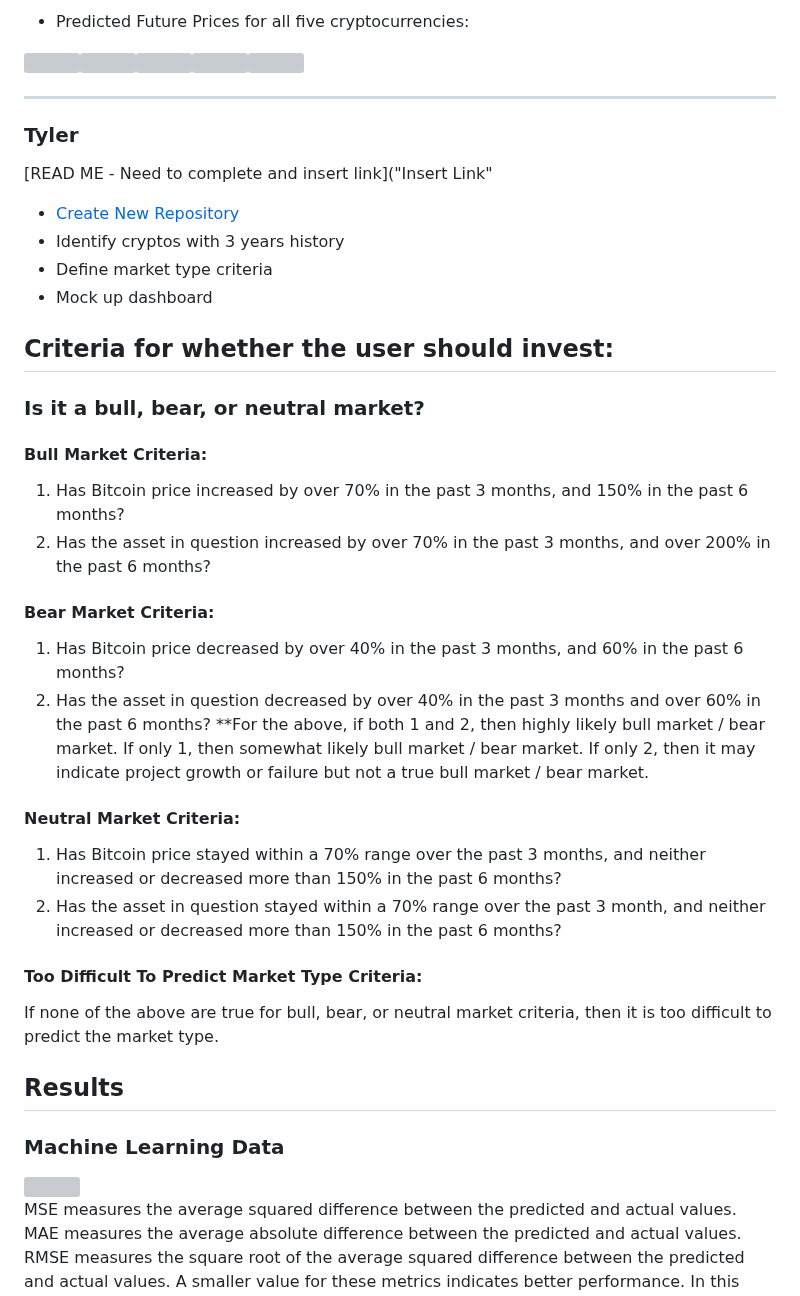
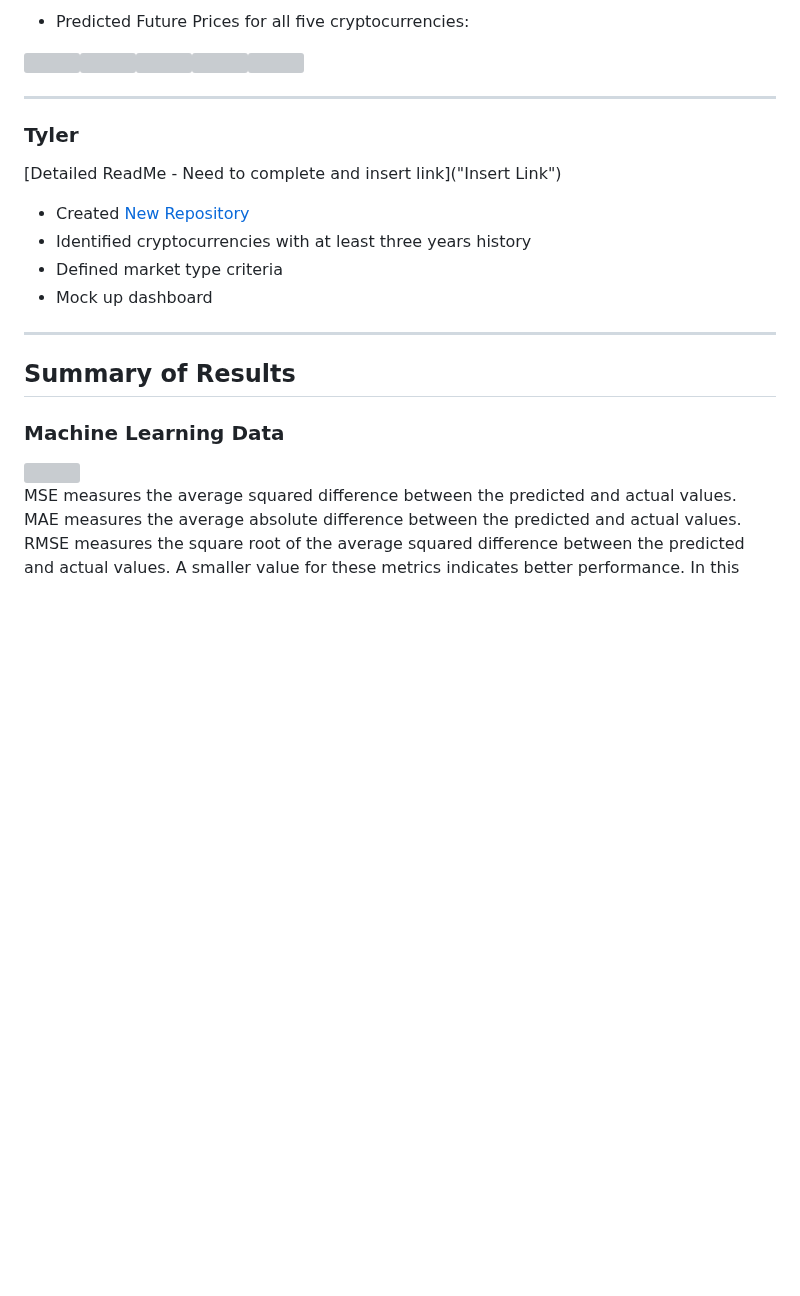
Before and after one commit to tylerfallon/The-Omniscient-Crypto-Oracle, a Markdown page: README.md, the part around one of its changes. Drawn GitHub-style; blank space fills up the shorter version; grey boxes are pictures that could not be loaded.

```diff
--- a/README.md
+++ b/README.md
@@ -122,31 +115,14 @@ ________________________________________________________________________________
 
 _______________________________________________________________________________________________________________________________________________________________________
 ### Tyler
-[READ ME - Need to complete and insert link]("Insert Link"
-- [Create New Repository](https://github.com/tylerfallon/The-Omniscient-Crypto-Oracle)
-- Identify cryptos with 3 years history
-- Define market type criteria
+[Detailed ReadMe - Need to complete and insert link]("Insert Link")
+
+- Created [New Repository](https://github.com/tylerfallon/The-Omniscient-Crypto-Oracle)
+- Identified cryptocurrencies with at least three years history
+- Defined market type criteria
 - Mock up dashboard
+_______________________________________________________________________________________________________________________________________________________________________
 
-## Criteria for whether the user should invest:
-### Is it a bull, bear, or neutral market?
-
-#### Bull Market Criteria:
-1) Has Bitcoin price increased by over 70% in the past 3 months, and 150% in the past 6 months?
-2) Has the asset in question increased by over 70% in the past 3 months, and over 200% in the past 6 months?
-
-#### Bear Market Criteria:
-1) Has Bitcoin price decreased by over 40% in the past 3 months, and 60% in the past 6 months?
-2) Has the asset in question decreased by over 40% in the past 3 months and over 60% in the past 6 months?
-**For the above, if both 1 and 2, then highly likely bull market / bear market. If only 1, then somewhat likely bull market / bear market. If only 2, then it may indicate project growth or failure but not a true bull market / bear market.
-
-#### Neutral Market Criteria:
-1) Has Bitcoin price stayed within a 70% range over the past 3 months, and neither increased or decreased more than 150% in the past 6 months?
-2) Has the asset in question stayed within a 70% range over the past 3 month, and neither increased or decreased more than 150% in the past 6 months?
-
-#### Too Difficult To Predict Market Type Criteria:
-If none of the above are true for bull, bear, or neutral market criteria, then it is too difficult to predict the market type.
-
-## Results
+## Summary of Results
 ### Machine Learning Data
 
```
Also changed, not shown: other parts of README.md (+59 -48 lines).
